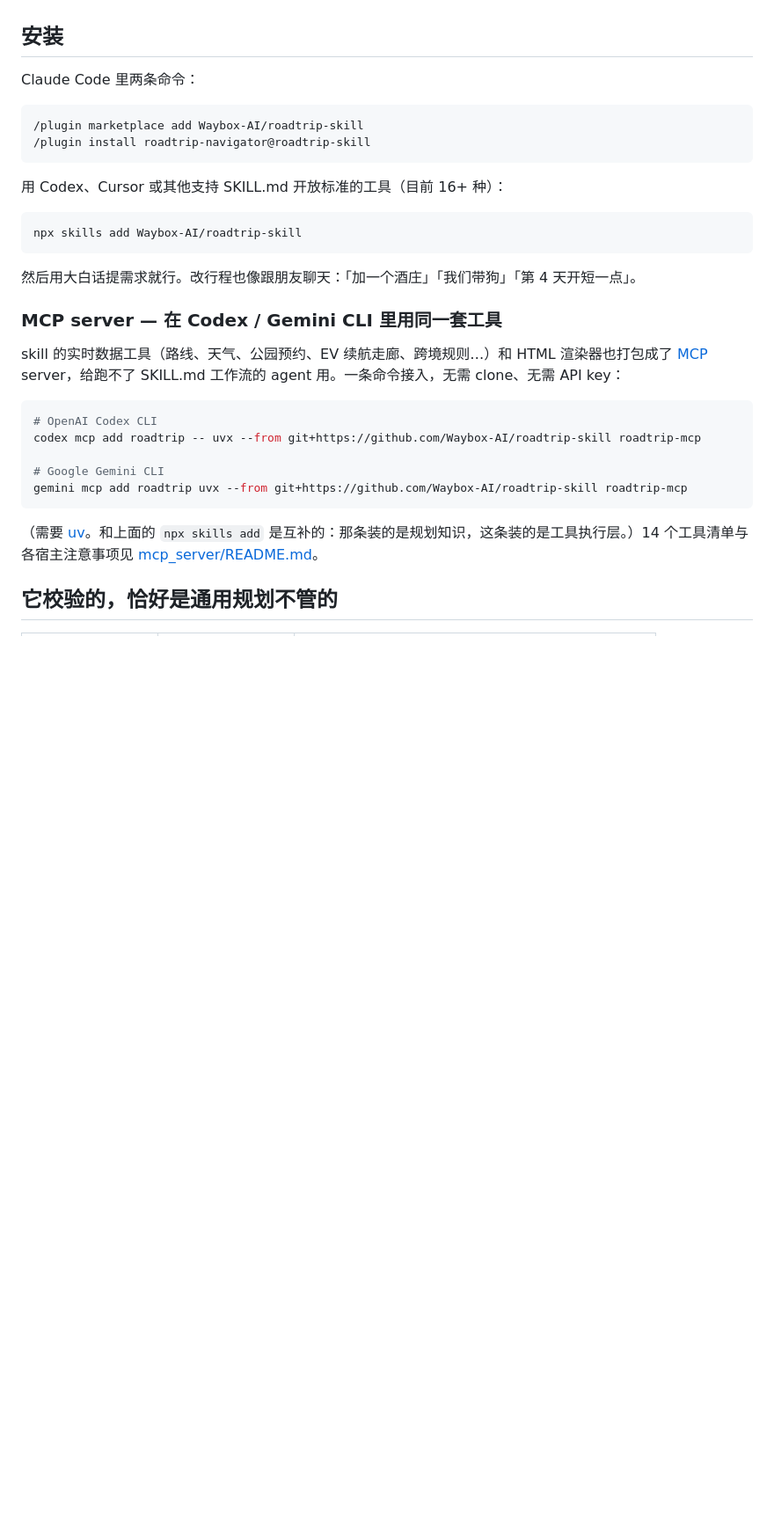
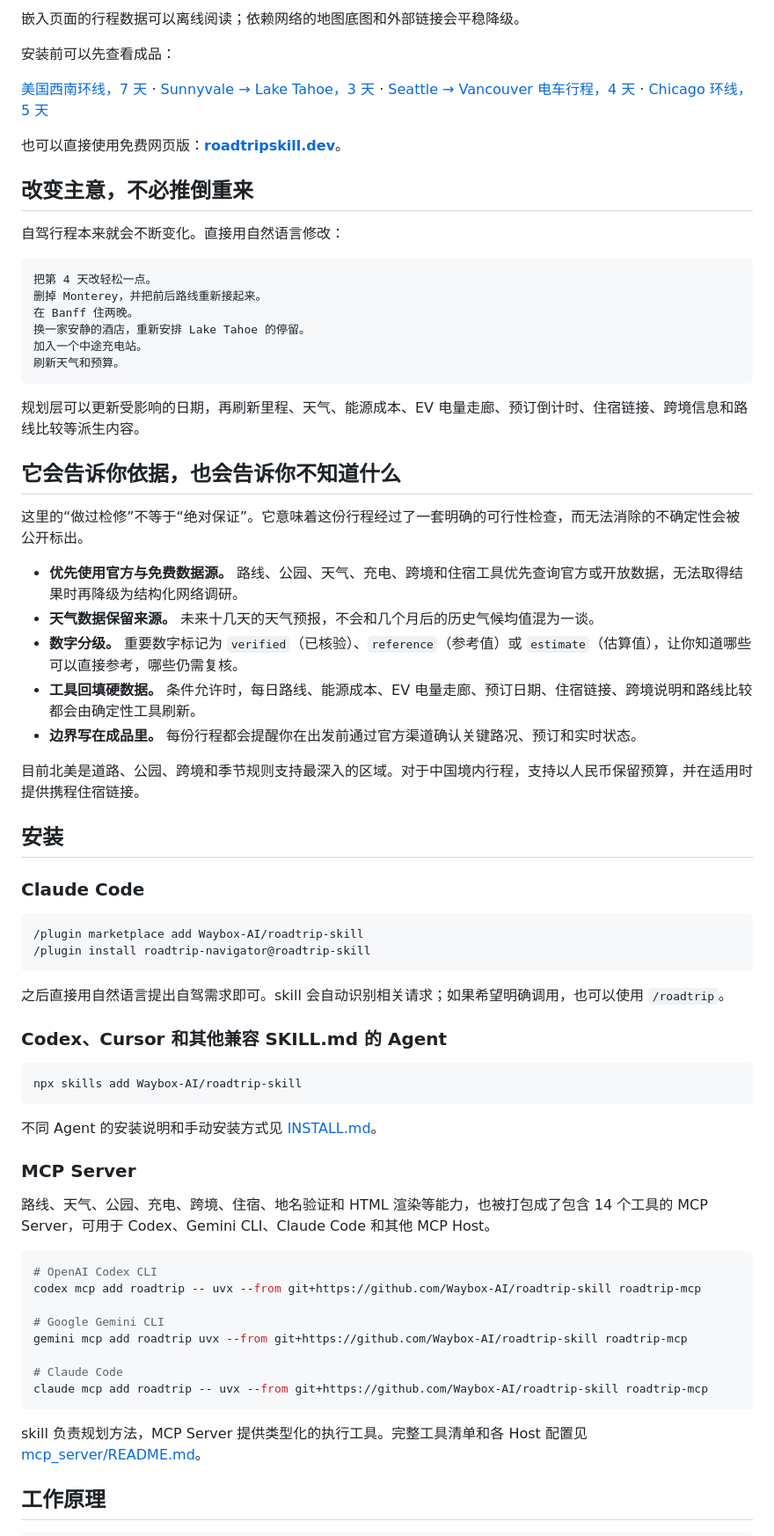
Before and after one commit to Waybox-AI/roadtrip-skill, a Markdown page: README.zh.md, the part around one of its changes. Shown at 88% size. GitHub-like rendering; blank space fills up the shorter version.

Commit message:
docs: rewrite README around verified road trips

````diff
--- a/README.zh.md
+++ b/README.zh.md
@@ -43,24 +86,60 @@ RoadTrip Navigator 干的是那些无聊但致命的活儿。对它说：
+嵌入页面的行程数据可以离线阅读；依赖网络的地图底图和外部链接会平稳降级。
+
+安装前可以先查看成品：
+
+[美国西南环线，7 天](https://roadtripskill.dev/api/sample?name=sw) · [Sunnyvale → Lake Tahoe，3 天](https://roadtripskill.dev/api/sample?name=tahoe) · [Seattle → Vancouver 电车行程，4 天](https://roadtripskill.dev/api/sample?name=pnw) · [Chicago 环线，5 天](https://roadtripskill.dev/api/sample?name=chicago)
+
+也可以直接使用免费网页版：**[roadtripskill.dev](https://roadtripskill.dev)**。
+
+## 改变主意，不必推倒重来
+
+自驾行程本来就会不断变化。直接用自然语言修改：
+
+```text
+把第 4 天改轻松一点。
+删掉 Monterey，并把前后路线重新接起来。
+在 Banff 住两晚。
+换一家安静的酒店，重新安排 Lake Tahoe 的停留。
+加入一个中途充电站。
+刷新天气和预算。
+```
+
+规划层可以更新受影响的日期，再刷新里程、天气、能源成本、EV 电量走廊、预订倒计时、住宿链接、跨境信息和路线比较等派生内容。
+
+## 它会告诉你依据，也会告诉你不知道什么
+
+这里的“做过检修”不等于“绝对保证”。它意味着这份行程经过了一套明确的可行性检查，而无法消除的不确定性会被公开标出。
+
+- **优先使用官方与免费数据源。** 路线、公园、天气、充电、跨境和住宿工具优先查询官方或开放数据，无法取得结果时再降级为结构化网络调研。
+- **天气数据保留来源。** 未来十几天的天气预报，不会和几个月后的历史气候均值混为一谈。
+- **数字分级。** 重要数字标记为 `verified`（已核验）、`reference`（参考值）或 `estimate`（估算值），让你知道哪些可以直接参考，哪些仍需复核。
+- **工具回填硬数据。** 条件允许时，每日路线、能源成本、EV 电量走廊、预订日期、住宿链接、跨境说明和路线比较都会由确定性工具刷新。
+- **边界写在成品里。** 每份行程都会提醒你在出发前通过官方渠道确认关键路况、预订和实时状态。
+
+目前北美是道路、公园、跨境和季节规则支持最深入的区域。对于中国境内行程，支持以人民币保留预算，并在适用时提供携程住宿链接。
 
 ## 安装
 
-Claude Code 里两条命令：
+### Claude Code
 
-```
+```text
 /plugin marketplace add Waybox-AI/roadtrip-skill
 /plugin install roadtrip-navigator@roadtrip-skill
 ```
 
-用 Codex、Cursor 或其他支持 SKILL.md 开放标准的工具（目前 16+ 种）：
+之后直接用自然语言提出自驾需求即可。skill 会自动识别相关请求；如果希望明确调用，也可以使用 `/roadtrip`。
 
-```
+### Codex、Cursor 和其他兼容 SKILL.md 的 Agent
+
+```bash
 npx skills add Waybox-AI/roadtrip-skill
 ```
 
-然后用大白话提需求就行。改行程也像跟朋友聊天：「加一个酒庄」「我们带狗」「第 4 天开短一点」。
+不同 Agent 的安装说明和手动安装方式见 [INSTALL.md](INSTALL.md)。
 
-### MCP server — 在 Codex / Gemini CLI 里用同一套工具
+### MCP Server
 
-skill 的实时数据工具（路线、天气、公园预约、EV 续航走廊、跨境规则…）和 HTML 渲染器也打包成了 [MCP](https://modelcontextprotocol.io) server，给跑不了 SKILL.md 工作流的 agent 用。一条命令接入，无需 clone、无需 API key：
+路线、天气、公园、充电、跨境、住宿、地名验证和 HTML 渲染等能力，也被打包成了包含 14 个工具的 MCP Server，可用于 Codex、Gemini CLI、Claude Code 和其他 MCP Host。
 
 ```bash
 # OpenAI Codex CLI
@@ -68,9 +147,12 @@ codex mcp add roadtrip -- uvx --from git+https://github.com/Waybox-AI/roadtrip-s
 
 # Google Gemini CLI
 gemini mcp add roadtrip uvx --from git+https://github.com/Waybox-AI/roadtrip-skill roadtrip-mcp
+
+# Claude Code
+claude mcp add roadtrip -- uvx --from git+https://github.com/Waybox-AI/roadtrip-skill roadtrip-mcp
 ```
 
-（需要 [uv](https://docs.astral.sh/uv/)。和上面的 `npx skills add` 是互补的：那条装的是规划知识，这条装的是工具执行层。）14 个工具清单与各宿主注意事项见 [mcp_server/README.md](mcp_server/README.md)。
+skill 负责规划方法，MCP Server 提供类型化的执行工具。完整工具清单和各 Host 配置见 [mcp_server/README.md](mcp_server/README.md)。
 
-## 它校验的，恰好是通用规划不管的
+## 工作原理
 
````
Also changed, not shown: other parts of README.zh.md (+109 -55 lines), README.md (+148 -108 lines).
